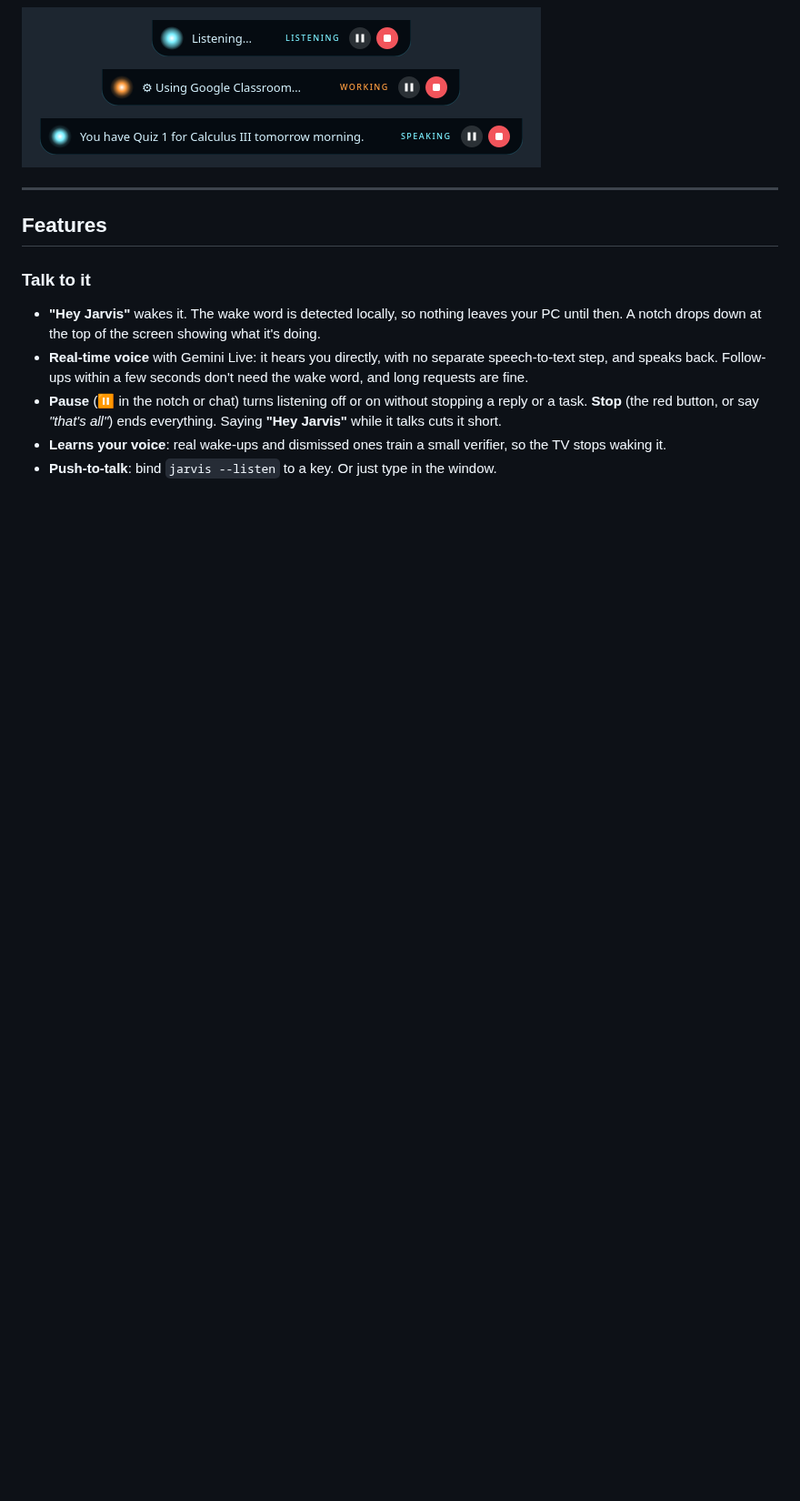
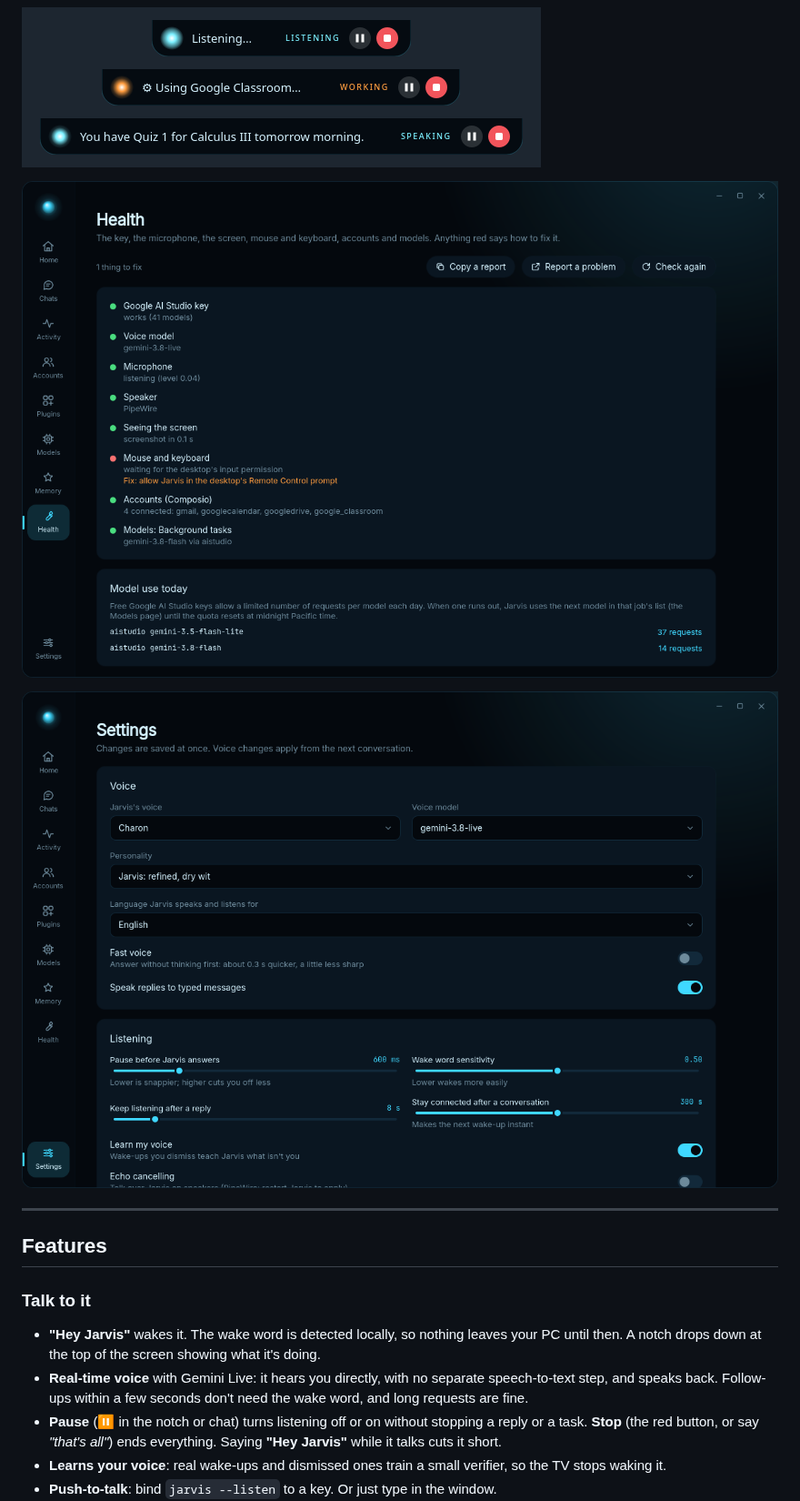
Before and after one commit to Qssaf/jarvis-assistant, a Markdown page: README.md, the part around one of its changes. Shown at 91% size. Drawn GitHub-style; pictures changed too: docs/health.png (added), docs/settings.png (added); blank space fills up the shorter version.

Commit message:
1.12.0: ask about part of the screen; notes, undo and plans; README and screenshots
Co-Authored-By: Claude Opus 5.5 <noreply@anthropic.com>

```diff
--- a/README.md
+++ b/README.md
@@ -13,6 +13,10 @@ app with a notch at the top of the screen and a native dashboard window.
 
 ![The notch: listening, working, speaking](docs/notch.png)
 
+![Health: what works and how to fix what doesn't](docs/health.png)
+
+![Settings](docs/settings.png)
+
 ---
 
 ## Features
```
Also changed, not shown: other parts of README.md (+9 -1 lines), CHANGELOG.md (+8 -1 lines), 4 other files.
